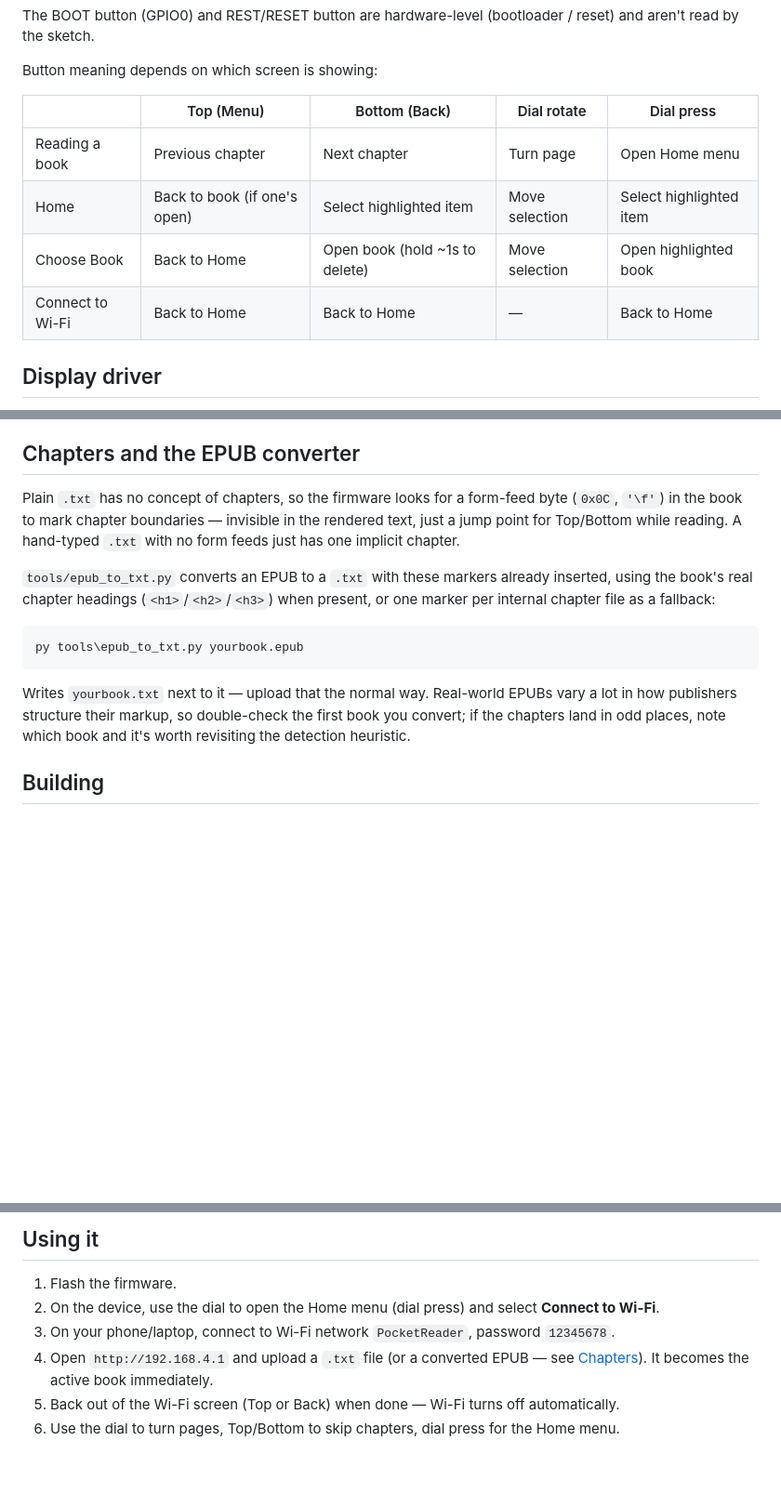
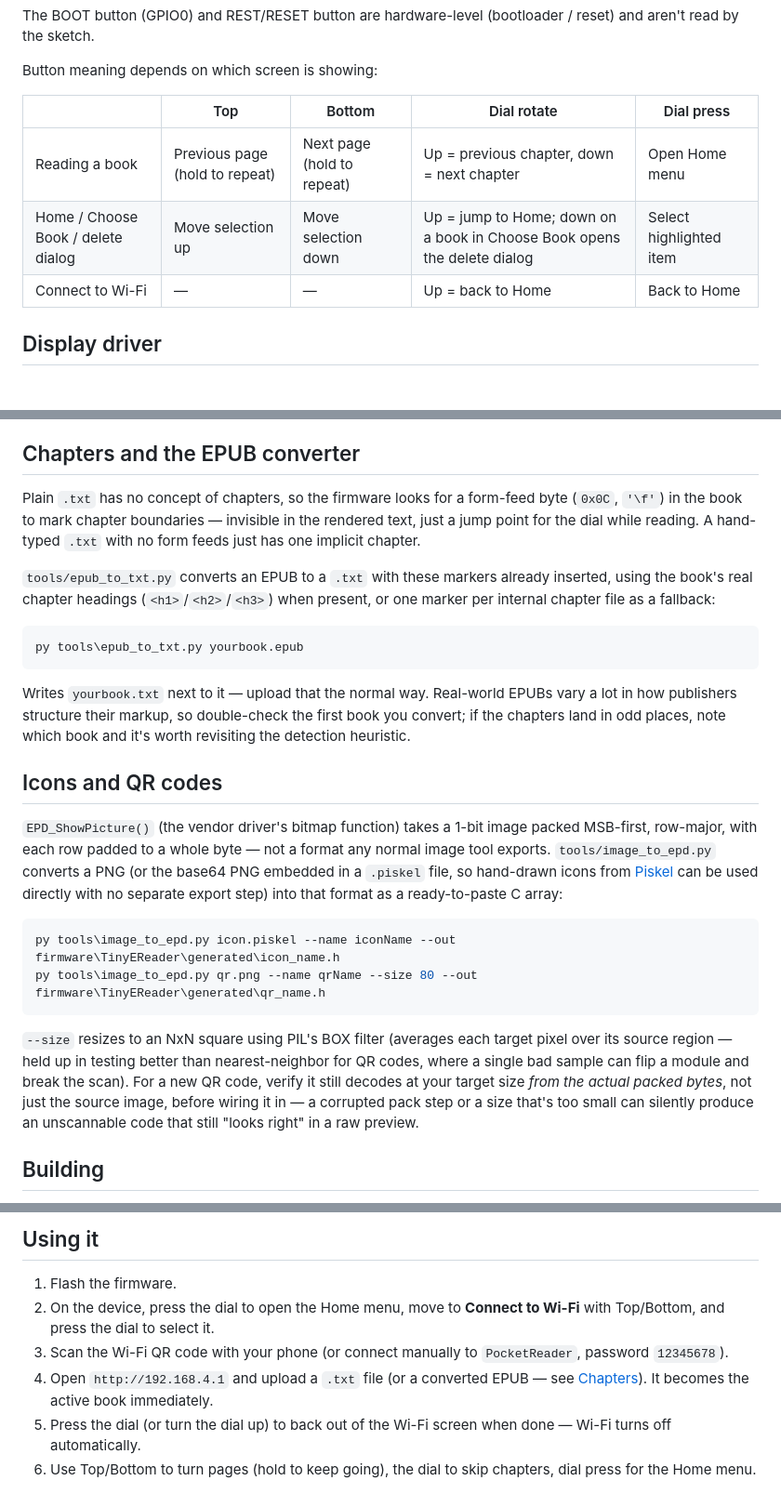
Before and after one commit to DanielCohen002/TinyEReader-CrowPanel, a Markdown page: README.md, 3 parts joined by grey strips. Shown at 93% size. Rendered like a GitHub page; blank space fills up the shorter version.

Commit message:
Update README for the button remap, icons, and QR codes

````diff
--- a/README.md
+++ b/README.md
@@ -36,12 +37,11 @@ The BOOT button (GPIO0) and REST/RESET button are hardware-level (bootloader / r
 
 Button meaning depends on which screen is showing:
 
-| | Top (Menu) | Bottom (Back) | Dial rotate | Dial press |
+| | Top | Bottom | Dial rotate | Dial press |
 | --- | --- | --- | --- | --- |
-| Reading a book | Previous chapter | Next chapter | Turn page | Open Home menu |
-| Home | Back to book (if one's open) | Select highlighted item | Move selection | Select highlighted item |
-| Choose Book | Back to Home | Open book (hold ~1s to delete) | Move selection | Open highlighted book |
-| Connect to Wi-Fi | Back to Home | Back to Home | — | Back to Home |
+| Reading a book | Previous page (hold to repeat) | Next page (hold to repeat) | Up = previous chapter, down = next chapter | Open Home menu |
+| Home / Choose Book / delete dialog | Move selection up | Move selection down | Up = jump to Home; down on a book in Choose Book opens the delete dialog | Select highlighted item |
+| Connect to Wi-Fi | — | — | Up = back to Home | Back to Home |
 
 ## Display driver
 
@@ -59,7 +59,7 @@ Changing the partition table changes where LittleFS's data physically lives on t
 
 ## Chapters and the EPUB converter
 
-Plain `.txt` has no concept of chapters, so the firmware looks for a form-feed byte (`0x0C`, `'\f'`) in the book to mark chapter boundaries — invisible in the rendered text, just a jump point for Top/Bottom while reading. A hand-typed `.txt` with no form feeds just has one implicit chapter.
+Plain `.txt` has no concept of chapters, so the firmware looks for a form-feed byte (`0x0C`, `'\f'`) in the book to mark chapter boundaries — invisible in the rendered text, just a jump point for the dial while reading. A hand-typed `.txt` with no form feeds just has one implicit chapter.
 
 `tools/epub_to_txt.py` converts an EPUB to a `.txt` with these markers already inserted, using the book's real chapter headings (`<h1>`/`<h2>`/`<h3>`) when present, or one marker per internal chapter file as a fallback:
 
@@ -68,6 +68,17 @@ py tools\epub_to_txt.py yourbook.epub
 ```
 
 Writes `yourbook.txt` next to it — upload that the normal way. Real-world EPUBs vary a lot in how publishers structure their markup, so double-check the first book you convert; if the chapters land in odd places, note which book and it's worth revisiting the detection heuristic.
+
+## Icons and QR codes
+
+`EPD_ShowPicture()` (the vendor driver's bitmap function) takes a 1-bit image packed MSB-first, row-major, with each row padded to a whole byte — not a format any normal image tool exports. `tools/image_to_epd.py` converts a PNG (or the base64 PNG embedded in a `.piskel` file, so hand-drawn icons from [Piskel](https://www.piskelapp.com/) can be used directly with no separate export step) into that format as a ready-to-paste C array:
+
+```powershell
+py tools\image_to_epd.py icon.piskel --name iconName --out firmware\TinyEReader\generated\icon_name.h
+py tools\image_to_epd.py qr.png --name qrName --size 80 --out firmware\TinyEReader\generated\qr_name.h
+```
+
+`--size` resizes to an NxN square using PIL's BOX filter (averages each target pixel over its source region — held up in testing better than nearest-neighbor for QR codes, where a single bad sample can flip a module and break the scan). For a new QR code, verify it still decodes at your target size *from the actual packed bytes*, not just the source image, before wiring it in — a corrupted pack step or a size that's too small can silently produce an unscannable code that still "looks right" in a raw preview.
 
 ## Building
 
@@ -111,8 +122,8 @@ Then open `http://localhost:8787` in Chrome or Edge (Web Serial requires a Chrom
 ## Using it
 
 1. Flash the firmware.
-2. On the device, use the dial to open the Home menu (dial press) and select **Connect to Wi-Fi**.
-3. On your phone/laptop, connect to Wi-Fi network `PocketReader`, password `12345678`.
+2. On the device, press the dial to open the Home menu, move to **Connect to Wi-Fi** with Top/Bottom, and press the dial to select it.
+3. Scan the Wi-Fi QR code with your phone (or connect manually to `PocketReader`, password `12345678`).
 4. Open `http://192.168.4.1` and upload a `.txt` file (or a converted EPUB — see [Chapters](#chapters-and-the-epub-converter)). It becomes the active book immediately.
-5. Back out of the Wi-Fi screen (Top or Back) when done — Wi-Fi turns off automatically.
-6. Use the dial to turn pages, Top/Bottom to skip chapters, dial press for the Home menu.
+5. Press the dial (or turn the dial up) to back out of the Wi-Fi screen when done — Wi-Fi turns off automatically.
+6. Use Top/Bottom to turn pages (hold to keep going), the dial to skip chapters, dial press for the Home menu.
````
Also changed, not shown: other parts of README.md (+4 -3 lines).
